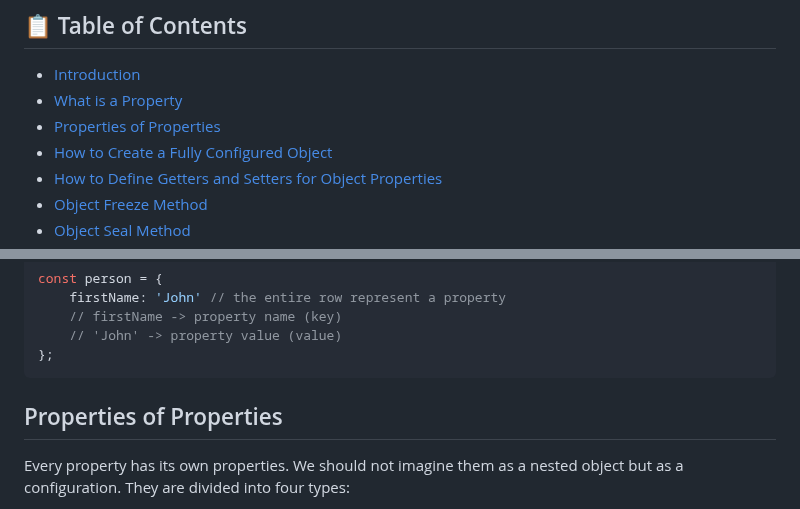
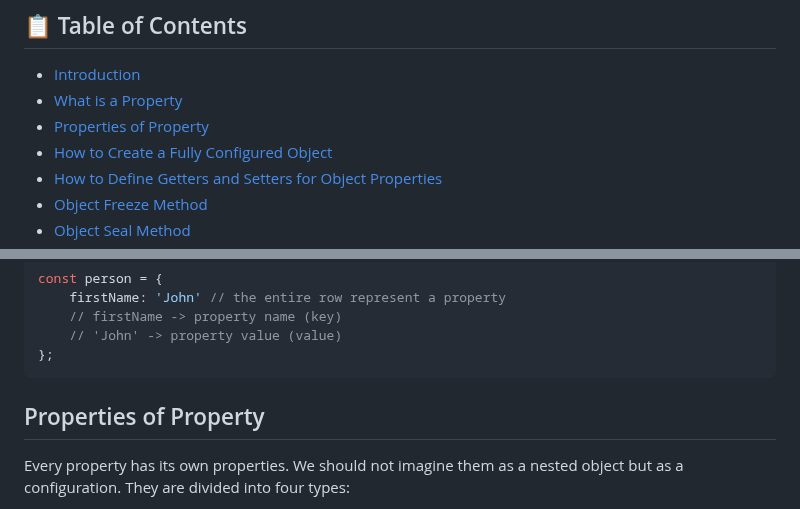
Before and after one commit to BeatrisIlieva/devto-articles, a Markdown page: published-articles/understanding-js-objects-and-internal-properties.md, 2 parts joined by grey strips. GitHub-like rendering.

Commit message:
refactored articles

````diff
--- a/published-articles/understanding-js-objects-and-internal-properties.md
+++ b/published-articles/understanding-js-objects-and-internal-properties.md
@@ -8,7 +8,7 @@ published: true
 
 - [Introduction](#introduction)
 - [What is a Property](#what-is-a-property)
-- [Properties of Properties](#properties-of-properties)
+- [Properties of Property](#properties-of-property)
 - [How to Create a Fully Configured Object](#how-to-create-a-fully-configured-object)
 - [How to Define Getters and Setters for Object Properties](#how-to-define-getters-and-setters-for-object-properties)
 - [Object Freeze Method](#object-freeze-method)
@@ -29,7 +29,7 @@ const person = {
 };
 ```
 
-## Properties of Properties
+## Properties of Property
 
 Every property has its own properties. We should not imagine them as a nested object but as a configuration.
 They are divided into four types:
````
Also changed, not shown: other parts of published-articles/understanding-js-objects-and-internal-properties.md (+7 -7 lines).
